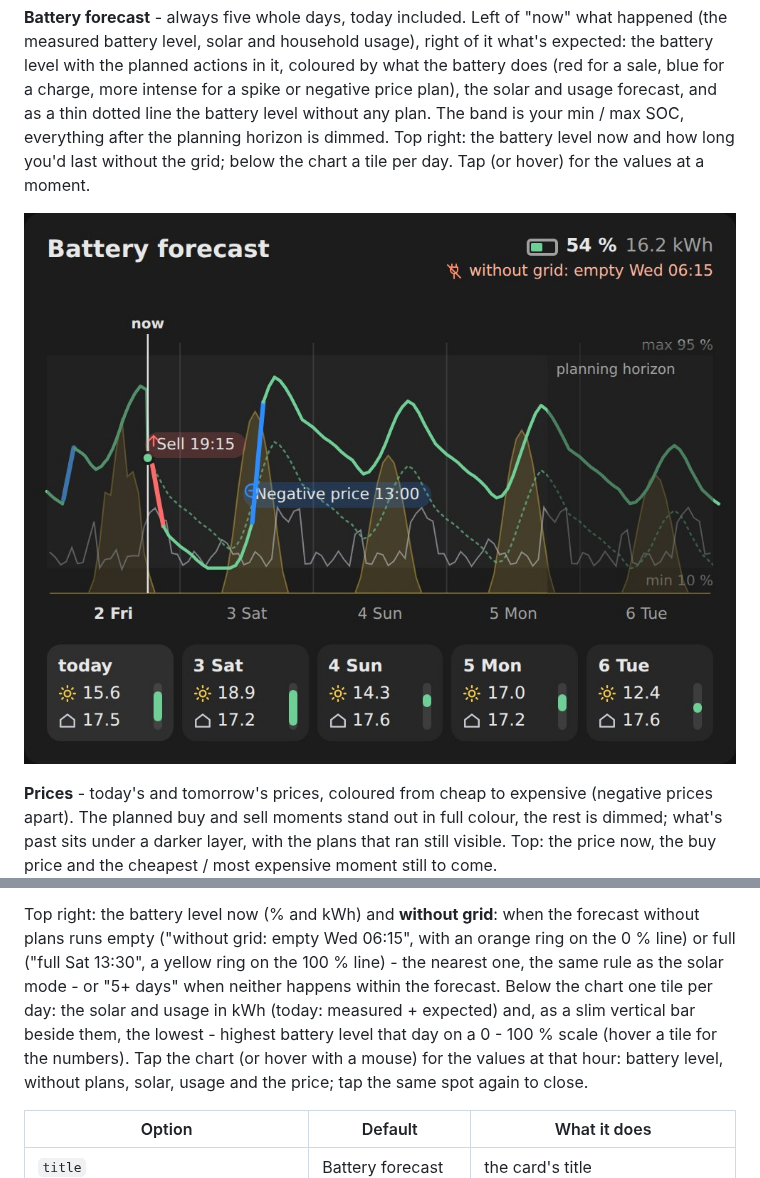
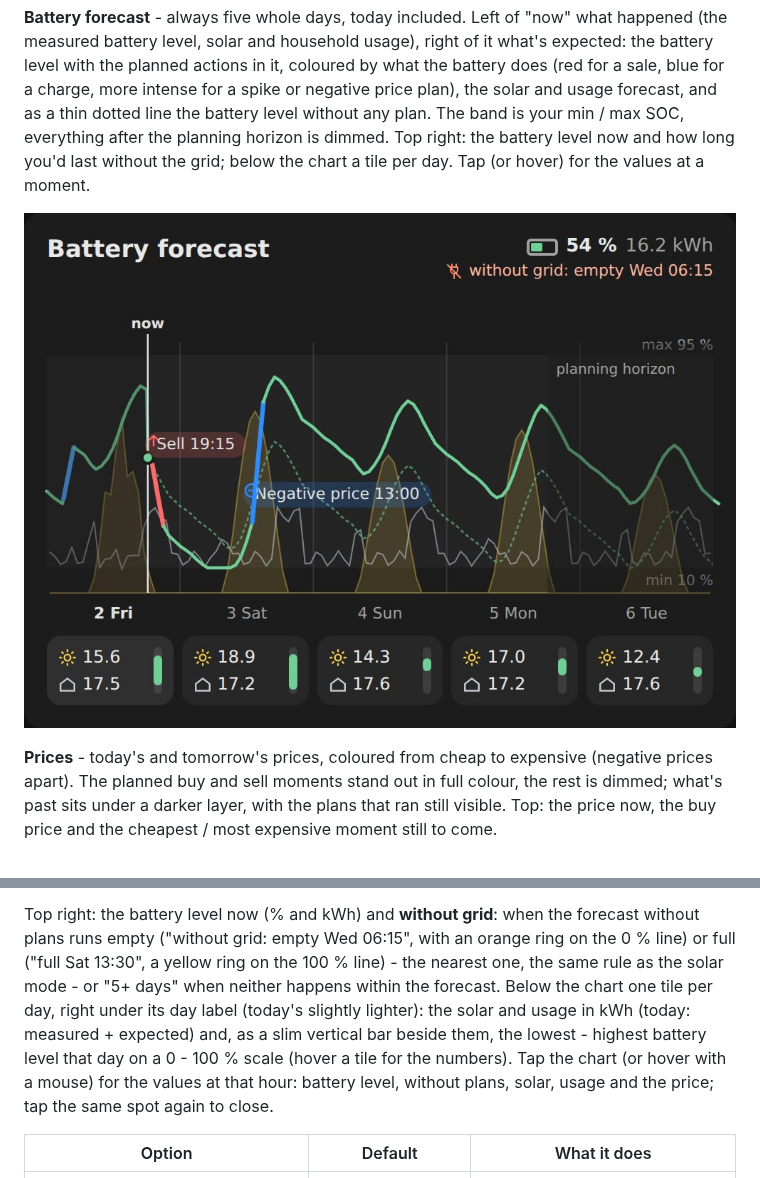
Before and after one commit to MisterX-RC/ESS-manager-HA, a Markdown page: README.md, 2 parts joined by grey strips. GitHub-like rendering; pictures changed too: docs/images/battery-card.jpg.

```diff
--- a/README.md
+++ b/README.md
@@ -592,10 +592,10 @@ the forecast without plans runs empty ("without grid: empty Wed 06:15",
 with an orange ring on the 0 % line) or full ("full Sat 13:30", a yellow
 ring on the 100 % line) - the nearest one, the same rule as the solar
 mode - or "5+ days" when neither happens within the forecast. Below the
-chart one tile per day: the solar and usage in kWh (today: measured +
-expected) and, as a slim vertical bar beside them, the lowest - highest
-battery level that day on a 0 - 100 % scale (hover a tile for the
-numbers). Tap the chart
+chart one tile per day, right under its day label (today's slightly
+lighter): the solar and usage in kWh (today: measured + expected) and, as
+a slim vertical bar beside them, the lowest - highest battery level that
+day on a 0 - 100 % scale (hover a tile for the numbers). Tap the chart
 (or hover with a mouse) for the values at that hour: battery level, without
 plans, solar, usage and the price; tap the same spot again to close.
 
```
Also changed, not shown: CHANGELOG.md (+7 -0 lines), 3 other files.
